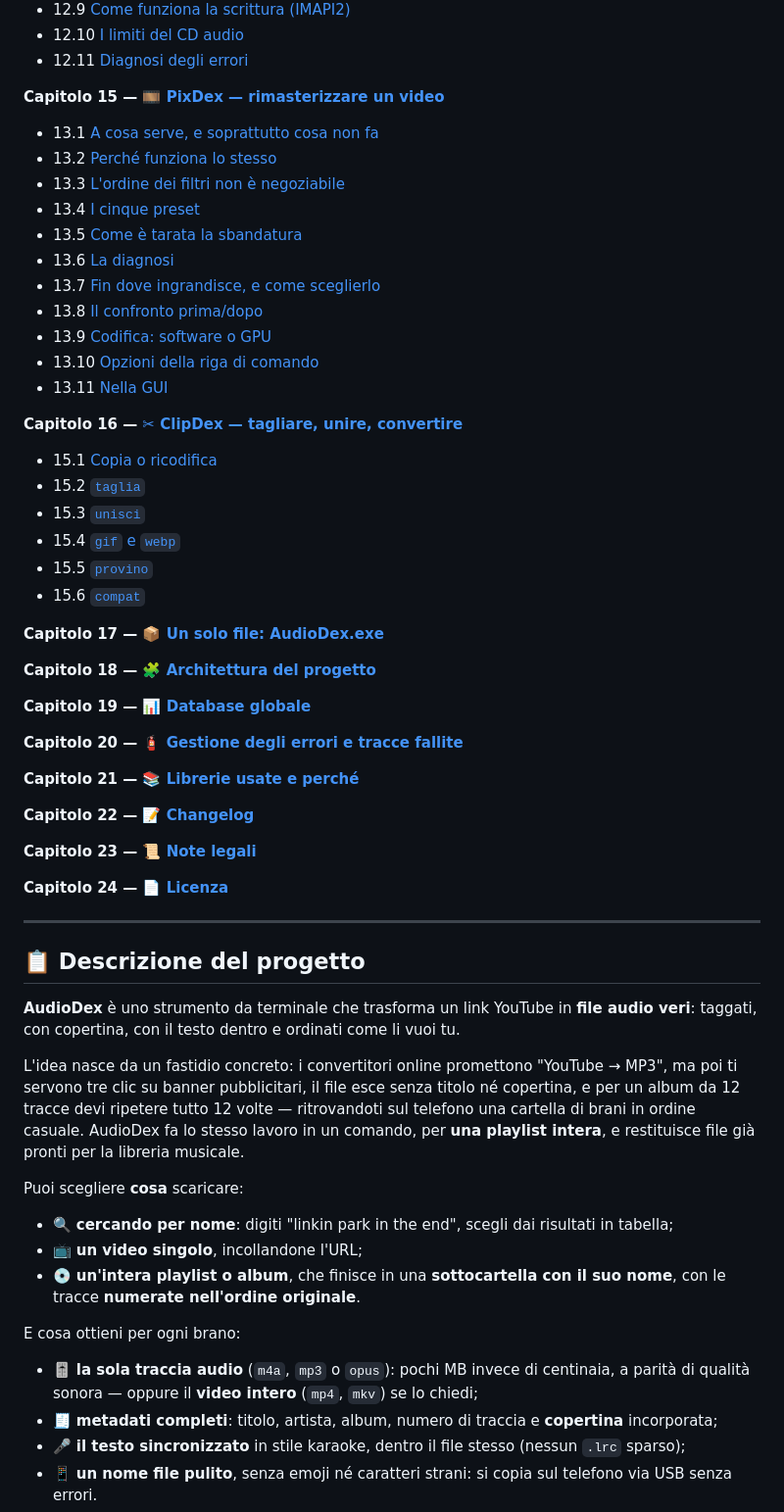
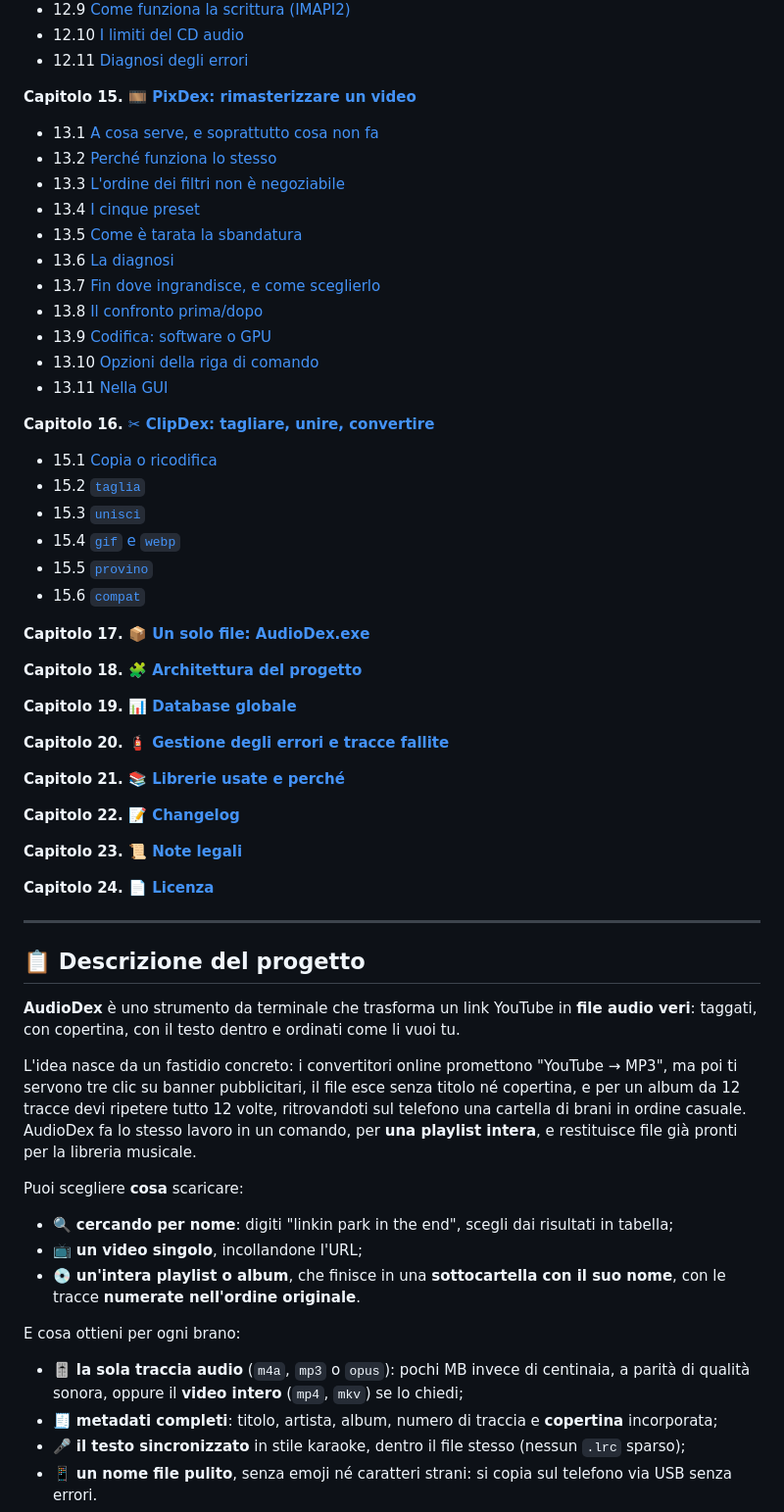
Before and after one commit to Imkun-on/AudioDex, a Markdown page: README.md, the part around one of its changes. Shown at 98% size. GitHub-like rendering.

```diff
--- a/README.md
+++ b/README.md
@@ -180,7 +180,7 @@ pip install -r requirements.txt
 - 12.10 [I limiti del CD audio](#i-limiti-del-cd-audio)
 - 12.11 [Diagnosi degli errori](#diagnosi-degli-errori)
 
-**Capitolo 15 — [🎞 PixDex — rimasterizzare un video](#-pixdex--rimasterizzare-un-video)**
+**Capitolo 15. [🎞 PixDex: rimasterizzare un video](#-pixdex-rimasterizzare-un-video)**
 - 13.1 [A cosa serve, e soprattutto cosa non fa](#a-cosa-serve-e-soprattutto-cosa-non-fa)
 - 13.2 [Perché funziona lo stesso](#perché-funziona-lo-stesso)
 - 13.3 [L'ordine dei filtri non è negoziabile](#lordine-dei-filtri-non-è-negoziabile)
@@ -193,29 +193,29 @@ pip install -r requirements.txt
 - 13.10 [Opzioni della riga di comando](#opzioni-della-riga-di-comando-pixdex)
 - 13.11 [Nella GUI](#nella-gui)
 
-**Capitolo 16 — [✂ ClipDex — tagliare, unire, convertire](#-clipdex--tagliare-unire-convertire)**
+**Capitolo 16. [✂ ClipDex: tagliare, unire, convertire](#-clipdex-tagliare-unire-convertire)**
 - 15.1 [Copia o ricodifica](#copia-o-ricodifica-è-la-scelta-che-governa-tutto)
-- 15.2 [`taglia`](#taglia--estrarre-uno-spezzone)
-- 15.3 [`unisci`](#unisci--mettere-in-fila-più-file)
-- 15.4 [`gif` e `webp`](#gif-e-webp--ricavare-unanimazione)
-- 15.5 [`provino`](#provino--capire-cosa-cè-dentro)
-- 15.6 [`compat`](#compat--farlo-leggere-agli-apparecchi-datati)
-
-**Capitolo 17 — [📦 Un solo file: AudioDex.exe](#-un-solo-file-audiodexexe)**
-
-**Capitolo 18 — [🧩 Architettura del progetto](#-architettura-del-progetto)**
-
-**Capitolo 19 — [📊 Database globale](#-database-globale)**
-
-**Capitolo 20 — [🧯 Gestione degli errori e tracce fallite](#-gestione-degli-errori-e-tracce-fallite)**
-
-**Capitolo 21 — [📚 Librerie usate e perché](#-librerie-usate-e-perché)**
-
-**Capitolo 22 — [📝 Changelog](#-changelog)**
-
-**Capitolo 23 — [📜 Note legali](#-note-legali)**
-
-**Capitolo 24 — [📄 Licenza](#-licenza)**
+- 15.2 [`taglia`](#taglia-estrarre-uno-spezzone)
+- 15.3 [`unisci`](#unisci-mettere-in-fila-più-file)
+- 15.4 [`gif` e `webp`](#gif-e-webp-ricavare-unanimazione)
+- 15.5 [`provino`](#provino-capire-cosa-cè-dentro)
+- 15.6 [`compat`](#compat-farlo-leggere-agli-apparecchi-datati)
+
+**Capitolo 17. [📦 Un solo file: AudioDex.exe](#-un-solo-file-audiodexexe)**
+
+**Capitolo 18. [🧩 Architettura del progetto](#-architettura-del-progetto)**
+
+**Capitolo 19. [📊 Database globale](#-database-globale)**
+
+**Capitolo 20. [🧯 Gestione degli errori e tracce fallite](#-gestione-degli-errori-e-tracce-fallite)**
+
+**Capitolo 21. [📚 Librerie usate e perché](#-librerie-usate-e-perché)**
+
+**Capitolo 22. [📝 Changelog](#-changelog)**
+
+**Capitolo 23. [📜 Note legali](#-note-legali)**
+
+**Capitolo 24. [📄 Licenza](#-licenza)**
 
 ---
 
@@ -223,7 +223,7 @@ pip install -r requirements.txt
 
 **AudioDex** è uno strumento da terminale che trasforma un link YouTube in **file audio veri**: taggati, con copertina, con il testo dentro e ordinati come li vuoi tu.
 
-L'idea nasce da un fastidio concreto: i convertitori online promettono "YouTube → MP3", ma poi ti servono tre clic su banner pubblicitari, il file esce senza titolo né copertina, e per un album da 12 tracce devi ripetere tutto 12 volte — ritrovandoti sul telefono una cartella di brani in ordine casuale. AudioDex fa lo stesso lavoro in un comando, per **una playlist intera**, e restituisce file già pronti per la libreria musicale.
+L'idea nasce da un fastidio concreto: i convertitori online promettono "YouTube → MP3", ma poi ti servono tre clic su banner pubblicitari, il file esce senza titolo né copertina, e per un album da 12 tracce devi ripetere tutto 12 volte, ritrovandoti sul telefono una cartella di brani in ordine casuale. AudioDex fa lo stesso lavoro in un comando, per **una playlist intera**, e restituisce file già pronti per la libreria musicale.
 
 Puoi scegliere **cosa** scaricare:
 
@@ -233,7 +233,7 @@ Puoi scegliere **cosa** scaricare:
 
 E cosa ottieni per ogni brano:
 
-- 🎚️ **la sola traccia audio** (`m4a`, `mp3` o `opus`): pochi MB invece di centinaia, a parità di qualità sonora — oppure il **video intero** (`mp4`, `mkv`) se lo chiedi;
+- 🎚️ **la sola traccia audio** (`m4a`, `mp3` o `opus`): pochi MB invece di centinaia, a parità di qualità sonora, oppure il **video intero** (`mp4`, `mkv`) se lo chiedi;
 - 🧾 **metadati completi**: titolo, artista, album, numero di traccia e **copertina** incorporata;
 - 🎤 **il testo sincronizzato** in stile karaoke, dentro il file stesso (nessun `.lrc` sparso);
 - 📱 **un nome file pulito**, senza emoji né caratteri strani: si copia sul telefono via USB senza errori.
```
Also changed, not shown: other parts of README.md (+149 -149 lines), README.en.md (+177 -177 lines).
